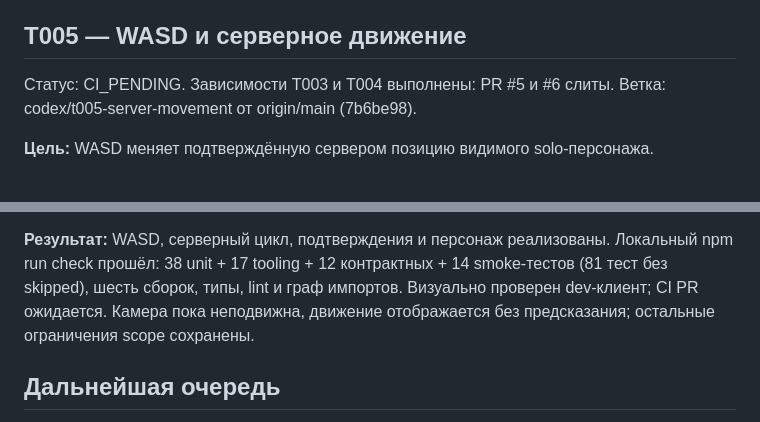
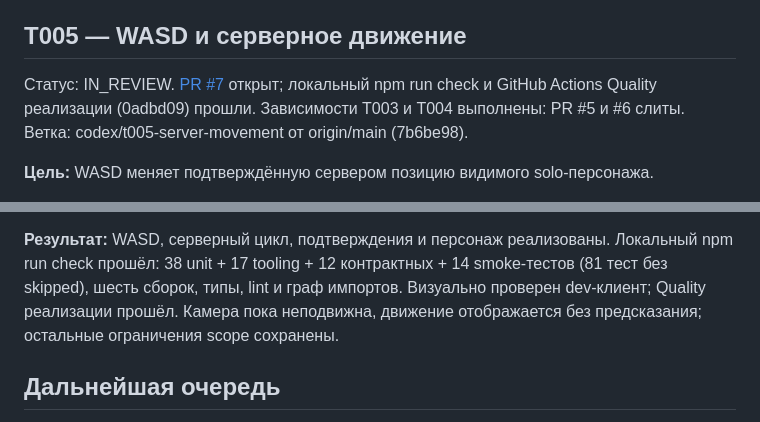
Before and after one commit to qpeela/ZombiSurvive, a Markdown page: docs/BACKLOG.md, 2 parts joined by grey strips. Drawn GitHub-style.

```diff
--- a/docs/BACKLOG.md
+++ b/docs/BACKLOG.md
@@ -228,7 +228,9 @@ Dev/production exports, Markdown-ссылки и git diff --check провере
 
 ## T005 — WASD и серверное движение
 
-Статус: CI_PENDING. Зависимости T003 и T004 выполнены: PR #5 и #6 слиты.
+Статус: IN_REVIEW. [PR #7](https://github.com/qpeela/ZombiSurvive/pull/7) открыт;
+локальный npm run check и GitHub Actions Quality реализации (0adbd09) прошли.
+Зависимости T003 и T004 выполнены: PR #5 и #6 слиты.
 Ветка: codex/t005-server-movement от origin/main (7b6be98).
 
 **Цель:** WASD меняет подтверждённую сервером позицию видимого solo-персонажа.
@@ -265,7 +267,7 @@ Reload/retry сохраняют серверную позицию, сбрасы
 **Результат:** WASD, серверный цикл, подтверждения и персонаж реализованы.
 Локальный npm run check прошёл: 38 unit + 17 tooling + 12 контрактных +
 14 smoke-тестов (81 тест без skipped), шесть сборок, типы, lint и граф импортов.
-Визуально проверен dev-клиент; CI PR ожидается. Камера пока неподвижна,
+Визуально проверен dev-клиент; Quality реализации прошёл. Камера пока неподвижна,
 движение отображается без предсказания; остальные ограничения scope сохранены.
 
 ## Дальнейшая очередь
```
Also changed, not shown: docs/PROGRESS.md (+6 -2 lines).
